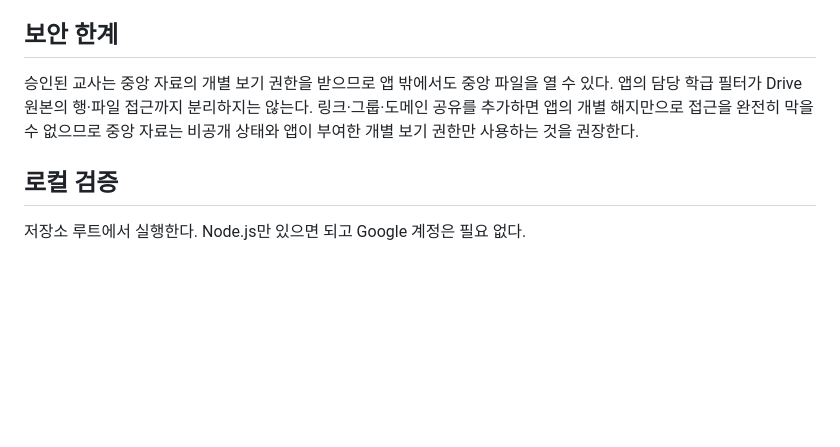
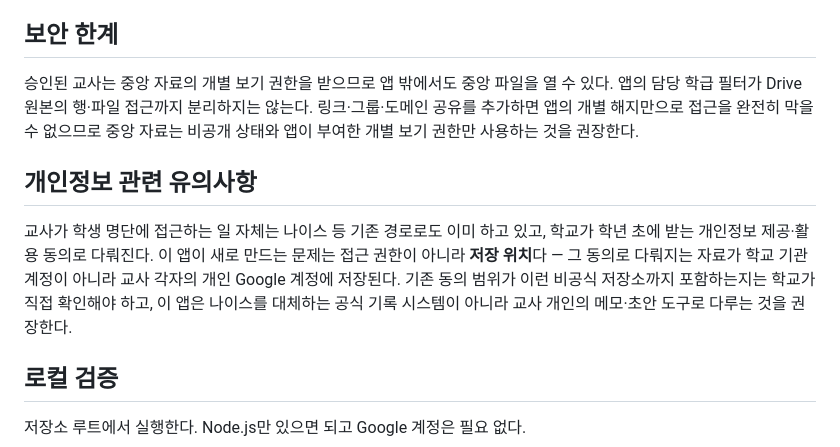
Before and after one commit to blueshadow62/student-activity-webapp, a Markdown page: README.md, the part around the change. GitHub-like rendering; blank space fills up the shorter version.

Commit message:
docs: 개인정보 관련 유의사항 절 추가
교사의 학생 명단 접근 자체는 기존 동의로 다뤄지는 일이고, 이 앱이
새로 만드는 지점은 저장 위치(개인 계정)라는 걸 명확히 함. SNS 홍보
전에 짚어둘 부분.

```diff
--- a/README.md
+++ b/README.md
@@ -313,6 +313,16 @@ Google Workspace 학교든 학교가 직접 운영하는 메일서버든, 그
 링크·그룹·도메인 공유를 추가하면 앱의 개별 해지만으로 접근을 완전히 막을 수 없으므로
 중앙 자료는 비공개 상태와 앱이 부여한 개별 보기 권한만 사용하는 것을 권장한다.
 
+## 개인정보 관련 유의사항
+
+교사가 학생 명단에 접근하는 일 자체는 나이스 등 기존 경로로도 이미 하고 있고,
+학교가 학년 초에 받는 개인정보 제공·활용 동의로 다뤄진다. 이 앱이 새로 만드는
+문제는 접근 권한이 아니라 **저장 위치**다 — 그 동의로 다뤄지는 자료가 학교 기관
+계정이 아니라 교사 각자의 개인 Google 계정에 저장된다. 기존 동의 범위가 이런
+비공식 저장소까지 포함하는지는 학교가 직접 확인해야 하고, 이 앱은 나이스를
+대체하는 공식 기록 시스템이 아니라 교사 개인의 메모·초안 도구로 다루는 것을
+권장한다.
+
 ## 로컬 검증
 
 저장소 루트에서 실행한다. Node.js만 있으면 되고 Google 계정은 필요 없다.
```
